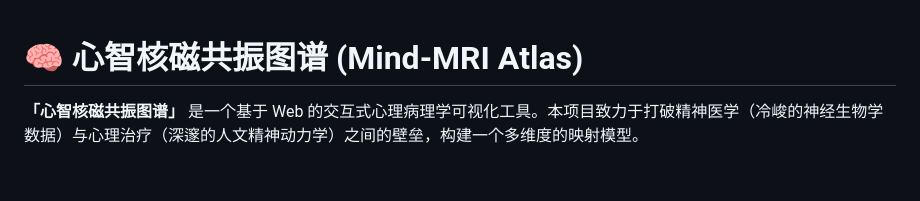
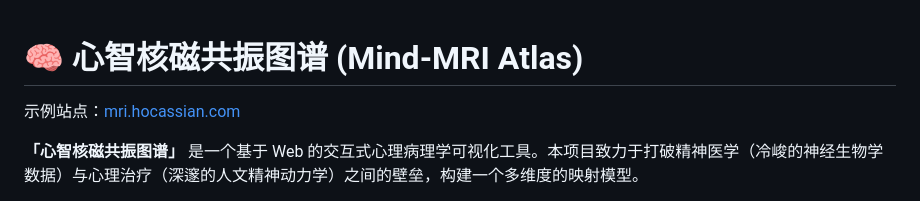
Before and after one commit to hokaso/Mental-MRI-Atlas, a Markdown page: README.md, the part around the change. Drawn GitHub-style; blank space fills up the shorter version.

```diff
--- a/README.md
+++ b/README.md
@@ -1,4 +1,6 @@
 # 🧠 心智核磁共振图谱 (Mind-MRI Atlas)
+
+示例站点：[mri.hocassian.com](点我查看)
 
 **「心智核磁共振图谱」** 是一个基于 Web 的交互式心理病理学可视化工具。本项目致力于打破精神医学（冷峻的神经生物学数据）与心理治疗（深邃的人文精神动力学）之间的壁垒，构建一个多维度的映射模型。
 
```
